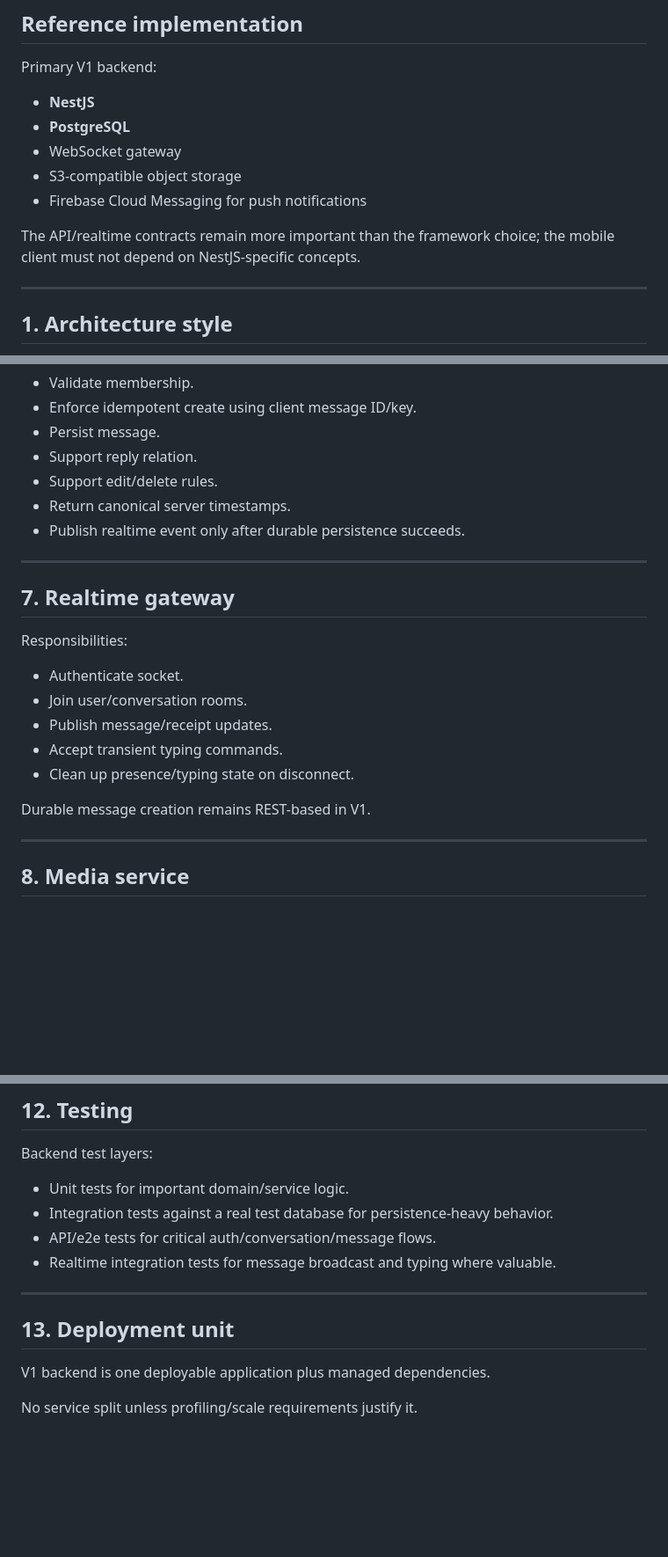
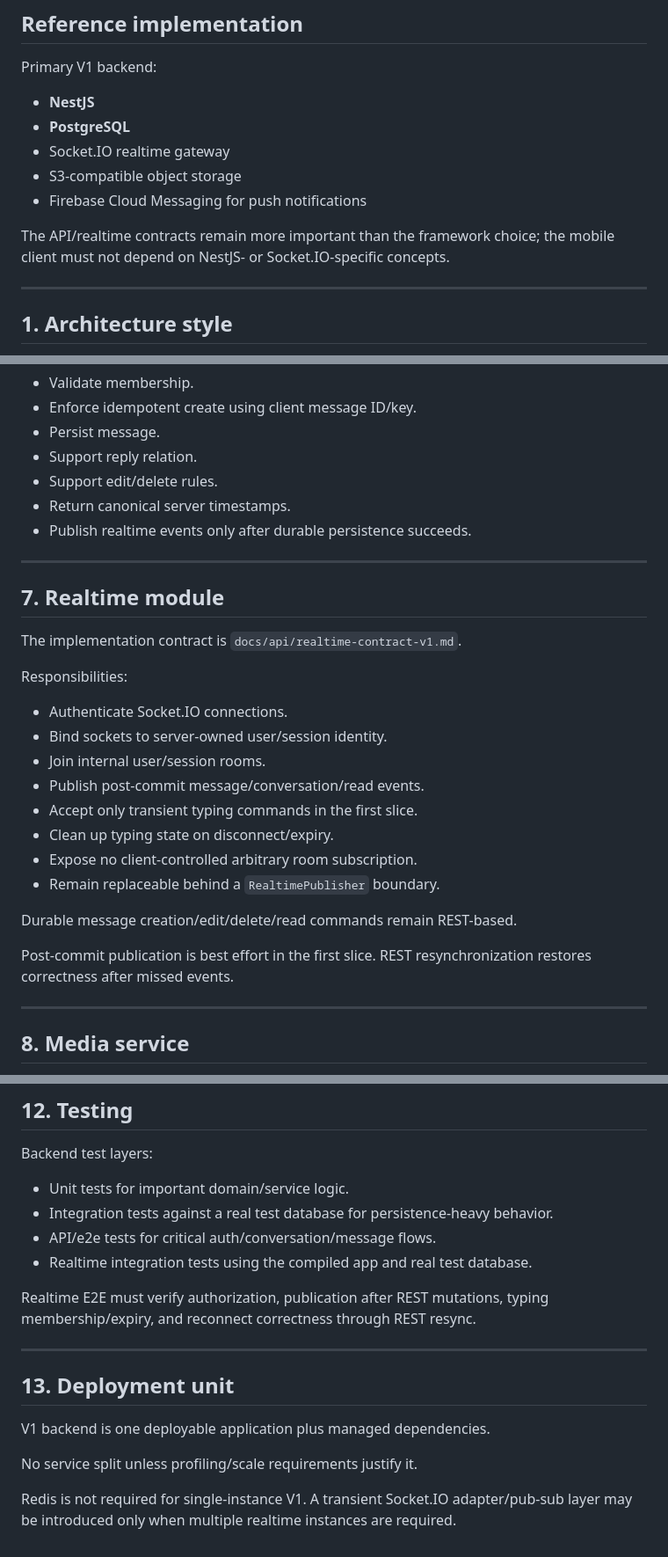
Before and after one commit to Husseinabozina/chat_app, a Markdown page: docs/architecture/backend-architecture.md, 3 parts joined by grey strips. Shown at 88% size. Drawn GitHub-style; blank space fills up the shorter version.

Commit message:
docs(realtime): lock V1 architecture contract

```diff
--- a/docs/architecture/backend-architecture.md
+++ b/docs/architecture/backend-architecture.md
@@ -6,11 +6,11 @@ Primary V1 backend:
 
 - **NestJS**
 - **PostgreSQL**
-- WebSocket gateway
+- Socket.IO realtime gateway
 - S3-compatible object storage
 - Firebase Cloud Messaging for push notifications
 
-The API/realtime contracts remain more important than the framework choice; the mobile client must not depend on NestJS-specific concepts.
+The API/realtime contracts remain more important than the framework choice; the mobile client must not depend on NestJS- or Socket.IO-specific concepts.
 
 ---
 
@@ -107,21 +109,28 @@ Responsibilities:
 - Support reply relation.
 - Support edit/delete rules.
 - Return canonical server timestamps.
-- Publish realtime event only after durable persistence succeeds.
+- Publish realtime events only after durable persistence succeeds.
 
 ---
 
-## 7. Realtime gateway
+## 7. Realtime module
+
+The implementation contract is `docs/api/realtime-contract-v1.md`.
 
 Responsibilities:
 
-- Authenticate socket.
-- Join user/conversation rooms.
-- Publish message/receipt updates.
-- Accept transient typing commands.
-- Clean up presence/typing state on disconnect.
+- Authenticate Socket.IO connections.
+- Bind sockets to server-owned user/session identity.
+- Join internal user/session rooms.
+- Publish post-commit message/conversation/read events.
+- Accept only transient typing commands in the first slice.
+- Clean up typing state on disconnect/expiry.
+- Expose no client-controlled arbitrary room subscription.
+- Remain replaceable behind a `RealtimePublisher` boundary.
 
-Durable message creation remains REST-based in V1.
+Durable message creation/edit/delete/read commands remain REST-based.
+
+Post-commit publication is best effort in the first slice. REST resynchronization restores correctness after missed events.
 
 ---
 
@@ -195,7 +205,9 @@ Backend test layers:
 - Unit tests for important domain/service logic.
 - Integration tests against a real test database for persistence-heavy behavior.
 - API/e2e tests for critical auth/conversation/message flows.
-- Realtime integration tests for message broadcast and typing where valuable.
+- Realtime integration tests using the compiled app and real test database.
+
+Realtime E2E must verify authorization, publication after REST mutations, typing membership/expiry, and reconnect correctness through REST resync.
 
 ---
 
@@ -204,3 +216,5 @@ Backend test layers:
 V1 backend is one deployable application plus managed dependencies.
 
 No service split unless profiling/scale requirements justify it.
+
+Redis is not required for single-instance V1. A transient Socket.IO adapter/pub-sub layer may be introduced only when multiple realtime instances are required.
```
Also changed, not shown: other parts of docs/architecture/backend-architecture.md (+5 -2 lines).
